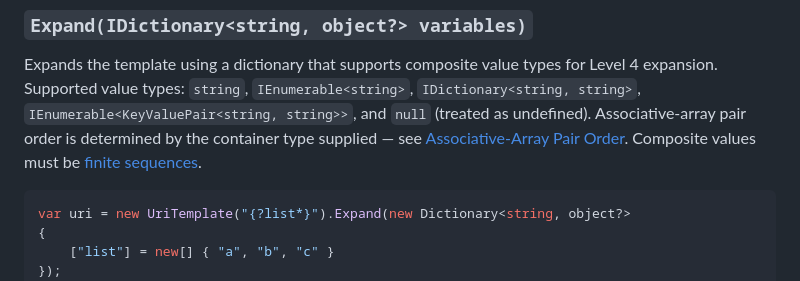
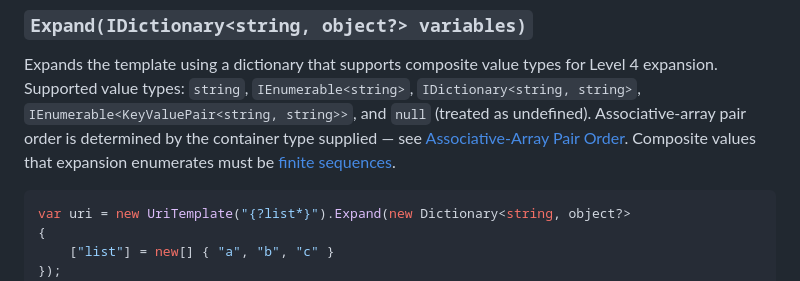
Before and after one commit to brenpike/Chatter.Rest.UriTemplates, a Markdown page: README.md, the part around the change. Drawn GitHub-style.

Commit message:
docs: qualify the README finite-sequence claim

````diff
--- a/README.md
+++ b/README.md
@@ -324,7 +324,8 @@ Level 4 expansion. Supported value types: `string`, `IEnumerable<string>`,
 `null` (treated as undefined). Associative-array pair order is determined by
 the container type supplied — see
 [Associative-Array Pair Order](#associative-array-pair-order). Composite
-values must be [finite sequences](docs/usage.md#values-must-be-finite-sequences).
+values that expansion enumerates must be
+[finite sequences](docs/usage.md#values-must-be-finite-sequences).
 
 ```csharp
 var uri = new UriTemplate("{?list*}").Expand(new Dictionary<string, object?>
````
